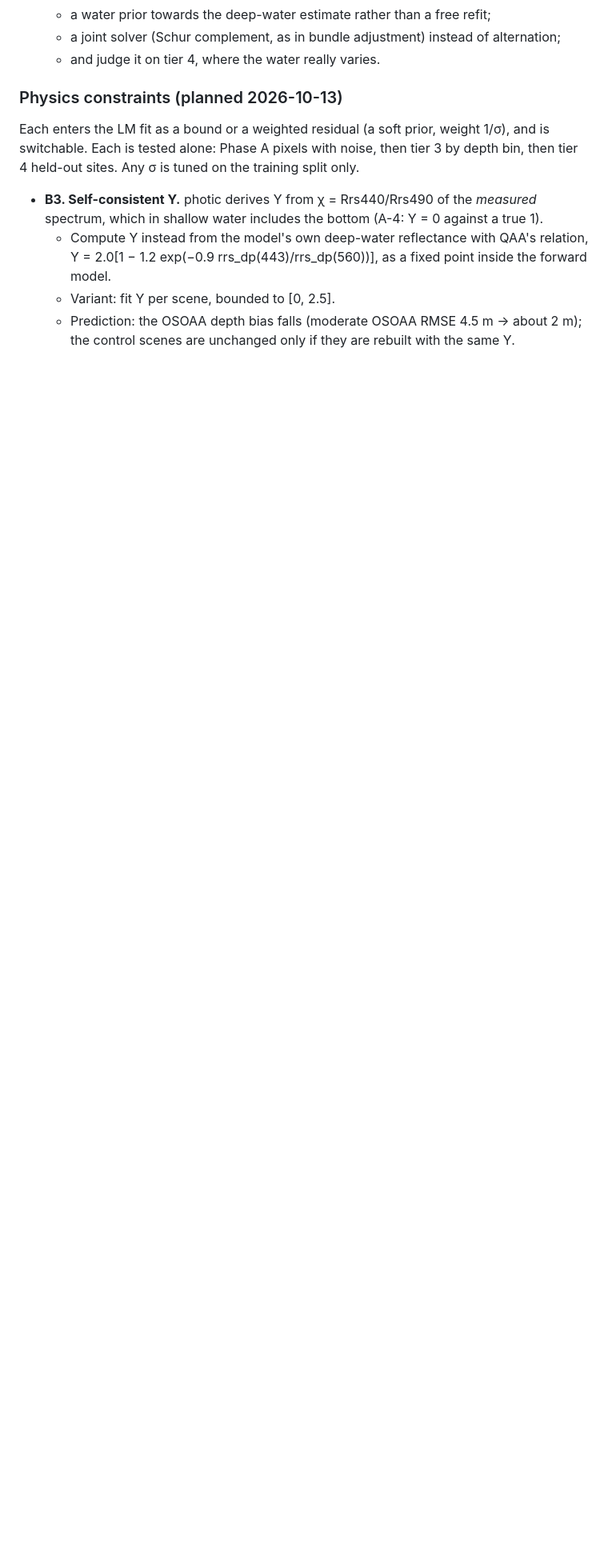
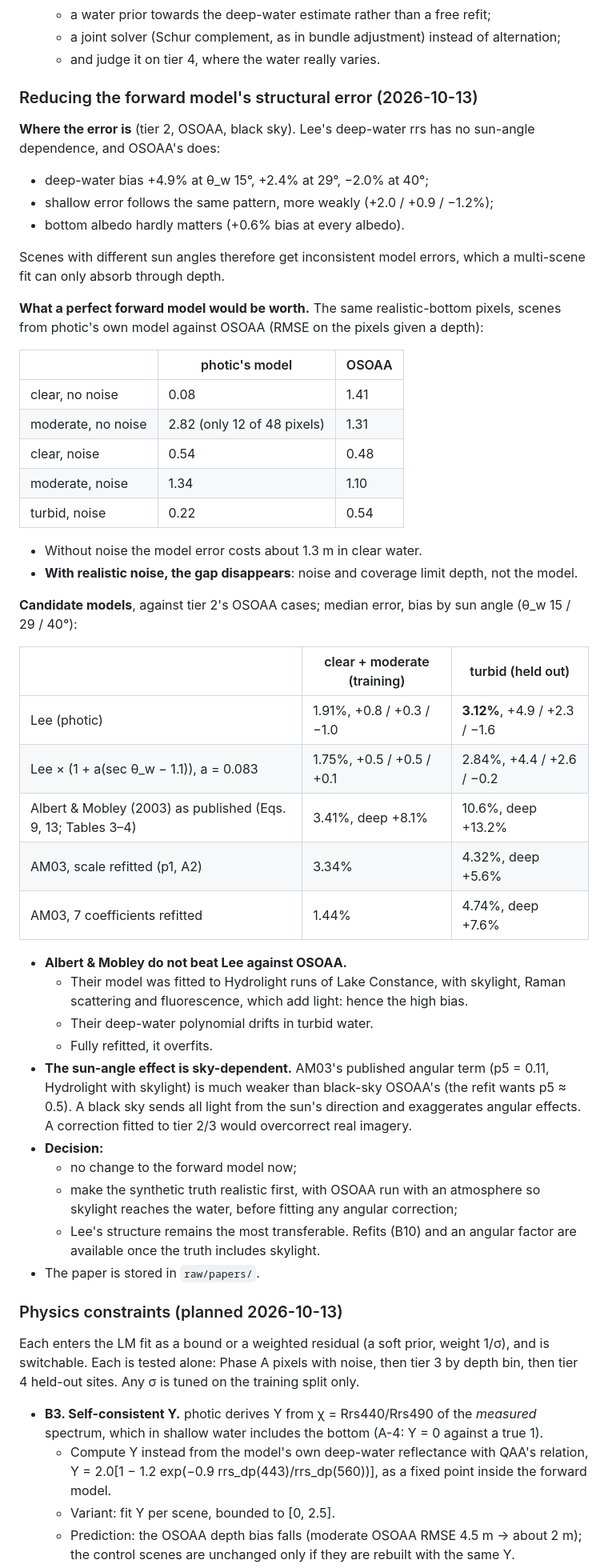
Before and after one commit to stblake/photic, a Markdown page: validation/EXPERIMENTS.md, the part around the change. Shown at 80% size. Rendered like a GitHub page; blank space fills up the shorter version.

Commit message:
Forward-model structural error: decomposition, Albert-Mobley test, conclusions
Lee's deep-water rrs lacks the sun-angle dependence that black-sky
OSOAA shows (+4.9% to -2.0%). With realistic noise, a perfect forward
model would not improve depth. Albert & Mobley (2003) as published, and
refitted, do not beat Lee against OSOAA. Their sky-including angular term
is much weaker than black-sky OSOAA's, so the synthetic truth needs
skylight before any angular correction is fitted.

Co-Authored-By: Claude Opus 5.5 <noreply@anthropic.com>

```diff
--- a/validation/EXPERIMENTS.md
+++ b/validation/EXPERIMENTS.md
@@ -281,6 +281,49 @@ Round 1 from the deep-water water reproduces decouple.py's deep result exactly.
   - a water prior towards the deep-water estimate rather than a free refit;
   - a joint solver (Schur complement, as in bundle adjustment) instead of alternation;
   - and judge it on tier 4, where the water really varies.
+
+### Reducing the forward model's structural error (2026-10-13)
+
+**Where the error is** (tier 2, OSOAA, black sky). Lee's deep-water rrs has no sun-angle dependence, and OSOAA's does:
+- deep-water bias +4.9% at θ_w 15°, +2.4% at 29°, −2.0% at 40°;
+- shallow error follows the same pattern, more weakly (+2.0 / +0.9 / −1.2%);
+- bottom albedo hardly matters (+0.6% bias at every albedo).
+
+Scenes with different sun angles therefore get inconsistent model errors, which a multi-scene fit can only absorb through depth.
+
+**What a perfect forward model would be worth.** The same realistic-bottom pixels, scenes from photic's own model against OSOAA (RMSE on the pixels given a depth):
+
+| | photic's model | OSOAA |
+|---|---|---|
+| clear, no noise | 0.08 | 1.41 |
+| moderate, no noise | 2.82 (only 12 of 48 pixels) | 1.31 |
+| clear, noise | 0.54 | 0.48 |
+| moderate, noise | 1.34 | 1.10 |
+| turbid, noise | 0.22 | 0.54 |
+
+- Without noise the model error costs about 1.3 m in clear water.
+- **With realistic noise, the gap disappears**: noise and coverage limit depth, not the model.
+
+**Candidate models**, against tier 2's OSOAA cases; median error, bias by sun angle (θ_w 15 / 29 / 40°):
+
+| | clear + moderate (training) | turbid (held out) |
+|---|---|---|
+| Lee (photic) | 1.91%, +0.8 / +0.3 / −1.0 | **3.12%**, +4.9 / +2.3 / −1.6 |
+| Lee × (1 + a(sec θ_w − 1.1)), a = 0.083 | 1.75%, +0.5 / +0.5 / +0.1 | 2.84%, +4.4 / +2.6 / −0.2 |
+| Albert & Mobley (2003) as published (Eqs. 9, 13; Tables 3–4) | 3.41%, deep +8.1% | 10.6%, deep +13.2% |
+| AM03, scale refitted (p1, A2) | 3.34% | 4.32%, deep +5.6% |
+| AM03, 7 coefficients refitted | 1.44% | 4.74%, deep +7.6% |
+
+- **Albert & Mobley do not beat Lee against OSOAA.**
+  - Their model was fitted to Hydrolight runs of Lake Constance, with skylight, Raman scattering and fluorescence, which add light: hence the high bias.
+  - Their deep-water polynomial drifts in turbid water.
+  - Fully refitted, it overfits.
+- **The sun-angle effect is sky-dependent.** AM03's published angular term (p5 = 0.11, Hydrolight with skylight) is much weaker than black-sky OSOAA's (the refit wants p5 ≈ 0.5). A black sky sends all light from the sun's direction and exaggerates angular effects. A correction fitted to tier 2/3 would overcorrect real imagery.
+- **Decision:**
+  - no change to the forward model now;
+  - make the synthetic truth realistic first, with OSOAA run with an atmosphere so skylight reaches the water, before fitting any angular correction;
+  - Lee's structure remains the most transferable. Refits (B10) and an angular factor are available once the truth includes skylight.
+- The paper is stored in `raw/papers/`.
 
 ### Physics constraints (planned 2026-10-13)
 
```
